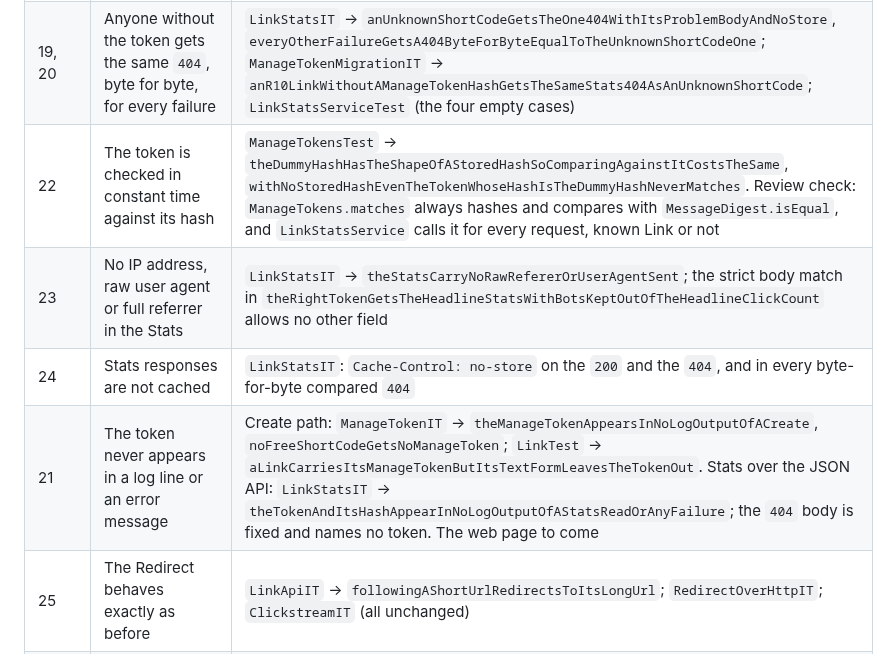
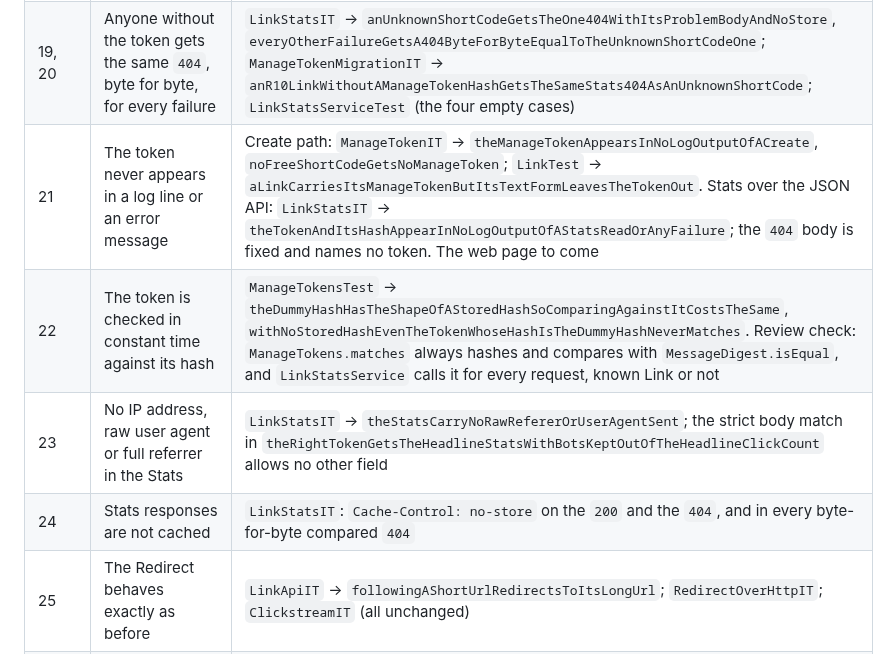
Before and after one commit to SanjuktaDavuluri/simple-url-shortener, a Markdown page: docs/plans/0001-integration-testing.md, the part around one of its changes. GitHub-like rendering.

```diff
--- a/docs/plans/0001-integration-testing.md
+++ b/docs/plans/0001-integration-testing.md
@@ -254,10 +253,10 @@ Every user story in [spec 0005](../specs/0005-click-stats-per-link.md) and the t
 | 17 | A Link with no Clicks shows zeros, not an error | `LinkStatsIT` → `aLinkWithNoClicksGetsZerosEveryAgentCategoryAndNoLastClick`; `ClickSummaryIT` → `anUnknownShortCodeHasAnEmptySummary`. The empty lists come with the later Stats tickets |
 | 18 | `generated_at` in the API and a note on the page | `generated_at`: `LinkStatsIT` (the fixed clock). The page note to come with the web page ticket |
 | 19, 20 | Anyone without the token gets the same `404`, byte for byte, for every failure | `LinkStatsIT` → `anUnknownShortCodeGetsTheOne404WithItsProblemBodyAndNoStore`, `everyOtherFailureGetsA404ByteForByteEqualToTheUnknownShortCodeOne`; `ManageTokenMigrationIT` → `anR10LinkWithoutAManageTokenHashGetsTheSameStats404AsAnUnknownShortCode`; `LinkStatsServiceTest` (the four empty cases) |
+| 21 | The token never appears in a log line or an error message | Create path: `ManageTokenIT` → `theManageTokenAppearsInNoLogOutputOfACreate`, `noFreeShortCodeGetsNoManageToken`; `LinkTest` → `aLinkCarriesItsManageTokenButItsTextFormLeavesTheTokenOut`. Stats over the JSON API: `LinkStatsIT` → `theTokenAndItsHashAppearInNoLogOutputOfAStatsReadOrAnyFailure`; the `404` body is fixed and names no token. The web page to come |
 | 22 | The token is checked in constant time against its hash | `ManageTokensTest` → `theDummyHashHasTheShapeOfAStoredHashSoComparingAgainstItCostsTheSame`, `withNoStoredHashEvenTheTokenWhoseHashIsTheDummyHashNeverMatches`. Review check: `ManageTokens.matches` always hashes and compares with `MessageDigest.isEqual`, and `LinkStatsService` calls it for every request, known Link or not |
 | 23 | No IP address, raw user agent or full referrer in the Stats | `LinkStatsIT` → `theStatsCarryNoRawRefererOrUserAgentSent`; the strict body match in `theRightTokenGetsTheHeadlineStatsWithBotsKeptOutOfTheHeadlineClickCount` allows no other field |
 | 24 | Stats responses are not cached | `LinkStatsIT`: `Cache-Control: no-store` on the `200` and the `404`, and in every byte-for-byte compared `404` |
-| 21 | The token never appears in a log line or an error message | Create path: `ManageTokenIT` → `theManageTokenAppearsInNoLogOutputOfACreate`, `noFreeShortCodeGetsNoManageToken`; `LinkTest` → `aLinkCarriesItsManageTokenButItsTextFormLeavesTheTokenOut`. Stats over the JSON API: `LinkStatsIT` → `theTokenAndItsHashAppearInNoLogOutputOfAStatsReadOrAnyFailure`; the `404` body is fixed and names no token. The web page to come |
 | 25 | The Redirect behaves exactly as before | `LinkApiIT` → `followingAShortUrlRedirectsToItsLongUrl`; `RedirectOverHttpIT`; `ClickstreamIT` (all unchanged) |
 | 26 | A Link created before this change keeps Redirecting | `ManageTokenMigrationIT` → `anR10DatabaseMigratesForwardAndItsLinksKeepRedirectingWithoutAManageTokenHash`. Its Stats are the same `404` as an unknown Short Code: `ManageTokenMigrationIT` → `anR10LinkWithoutAManageTokenHashGetsTheSameStats404AsAnUnknownShortCode` |
 | 27 | A written impact analysis | Document: spec 0005, *Impact Analysis* |
```
Also changed, not shown: other parts of docs/plans/0001-integration-testing.md (+0 -1 lines), README.md (+9 -2 lines).
